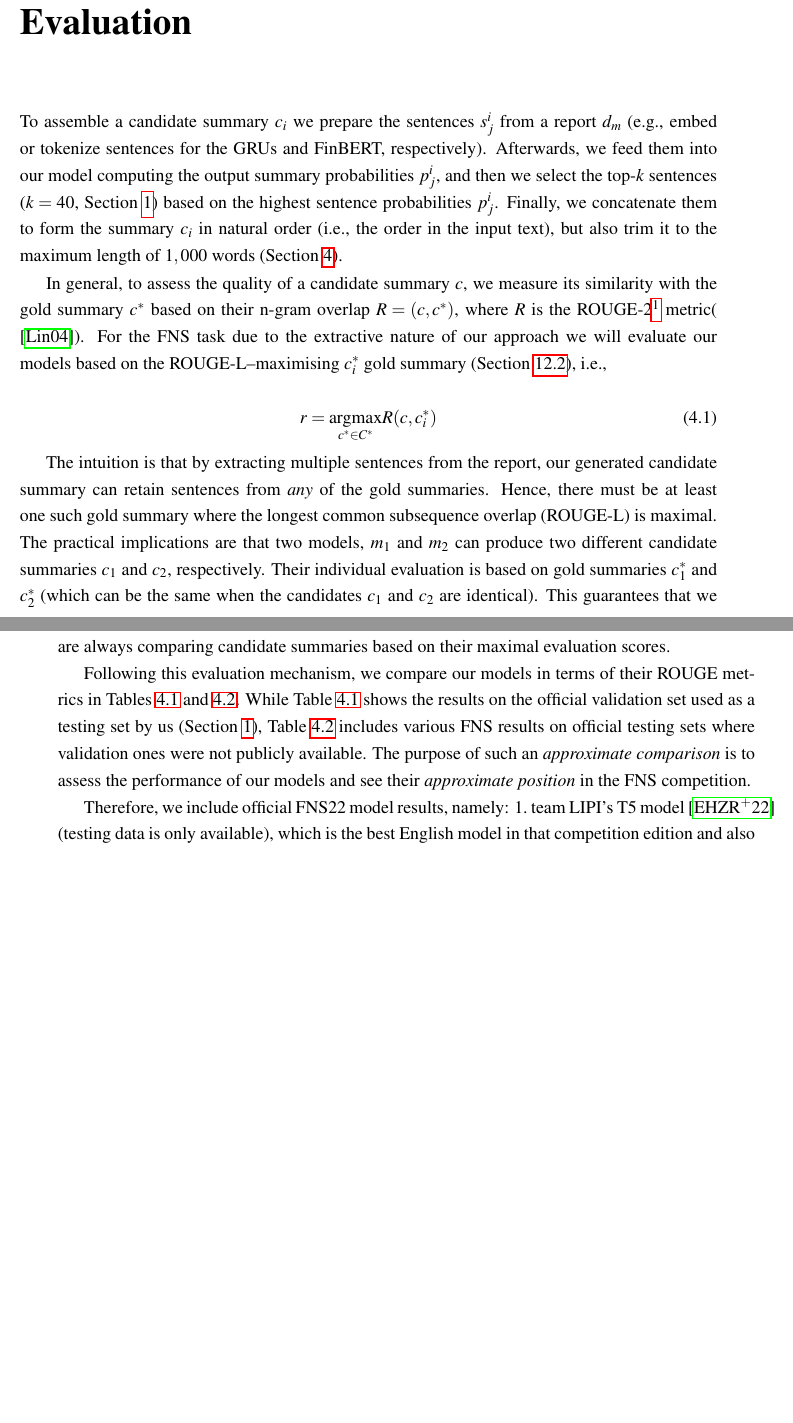
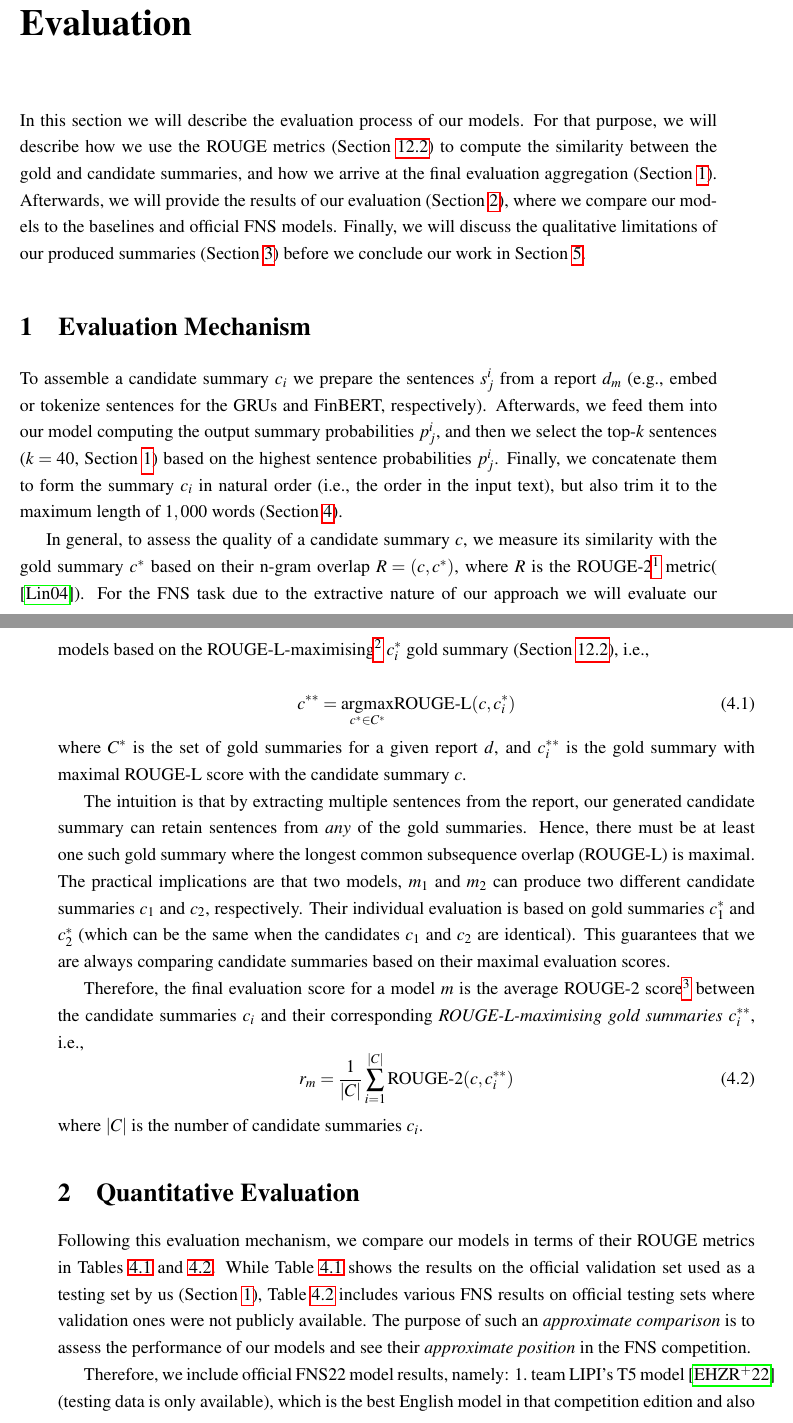
Before and after one commit to Vladislavlhp7/financial_narrative_summarisation_22, a LaTeX thesis (dissertation/report.tex, which reads dissertation/chapter4.tex): two parts of pages 43 and 44 of 62 before the commit and two parts of pages 43 and 44 of 63 after it, joined at a grey line, cut so that both start at the same text, the shorter picture padded with empty space. Compiled offline with pdfLaTeX; a LaTeX package or settings file that is missing is left out.

Commit message:
add intro to evaluation and specify rouge
Former-commit-id: 000d419320b5c3264f5768bad840e5bdc3aab2c6

```diff
--- a/dissertation/chapter4.tex
+++ b/dissertation/chapter4.tex
@@ -1,5 +1,11 @@
 \section{Evaluation}\label{sec:evaluation}
+In this section we will describe the evaluation process of our models.
+For that purpose, we will describe how we use the ROUGE metrics (Section~\ref{subsubsec:rouge}) to compute the
+similarity between the gold and candidate summaries, and how we arrive at the final evaluation aggregation (Section~\ref{subsec:evaluation-mechanism}).
+Afterwards, we will provide the results of our evaluation (Section~\ref{subsec:quantitative-evaluation}), where we compare our models to the baselines and official FNS models.
+Finally, we will discuss the qualitative limitations of our produced summaries (Section~\ref{subsec:qualitative-discussion}) before we conclude our work in Section~\ref{sec:conclusion}.
 
+\subsection{Evaluation Mechanism}\label{subsec:evaluation-mechanism}
 To assemble a candidate summary $c_{i}$ we prepare the sentences $s_{j}^{i}$ from a report $d_{m}$ (e.g., embed or tokenize sentences for the GRUs and FinBERT, respectively).
 Afterwards, we feed them into our model computing the output summary probabilities $p_{j}^{i}$, and then we select the
 top-$k$ sentences ($k=40$, Section~\ref{subsec:data}) based on the highest sentence probabilities $p_{j}^{i}$.
@@ -15,11 +21,16 @@ based on their n-gram overlap $R=(c, c^{*})$, where $R$ is the ROUGE-2\footnote{
     \end{itemize}
 } metric(\cite{lin2004rouge}).
 For the FNS task due to the extractive nature of our approach we will evaluate our models based on
-the ROUGE-L--maximising $c^{*}_{i}$ gold summary (Section~\ref{subsubsec:rouge}), i.e.,
+the ROUGE-L-maximising\footnote{
+    We say ROUGE-L-maximising for conciseness, because ROUGE is a metric with precision and recall components, which are combined into a single $F1$ score.
+    It is precisely the $F1$ score that we maximise.
+    However, we are aware this introduces more complexity to our naming convention, hence we will use the term ROUGE-L-maximising.
+} $c^{*}_{i}$ gold summary (Section~\ref{subsubsec:rouge}), i.e.,
 
 \begin{equation}\label{eq:rouge_max}
-    r = \underset{c^{*} \in C^{*}}{\operatorname{argmax}} R(c, c^{*}_{i})
+    c^{**} = \underset{c^{*} \in C^{*}}{\operatorname{argmax}} \text{ROUGE-L}(c, c^{*}_{i})
 \end{equation}
+where $C^{*}$ is the set of gold summaries for a given report $d$, and $c^{**}_{i}$ is the gold summary with maximal ROUGE-L score with the candidate summary $c$.
 
 The intuition is that by extracting multiple sentences from the report, our generated candidate summary can
 retain sentences from \emph{any} of the gold summaries.
@@ -30,6 +41,15 @@ Their individual evaluation is based on gold summaries $c^{*}_{1}$ and $c^{*}_{2
 candidates $c_{1}$ and $c_{2}$ are identical).
 This guarantees that we are always comparing candidate summaries based on their maximal evaluation scores.
 
+Therefore, the final evaluation score for a model $m$ is the average ROUGE-2 score\footnote{
+    Here, once again we mean the $F1$-measure of ROUGE-2.
+} between the candidate summaries $c_{i}$ and their corresponding \emph{ROUGE-L-maximising gold summaries} $c^{**}_{i}$, i.e.,
+\begin{equation}\label{eq:rouge_final}
+    r_{m} = \frac{1}{|C|} \sum_{i=1}^{|C|} \text{ROUGE-2}(c, c^{**}_{i})
+\end{equation}
+where $|C|$ is the number of candidate summaries $c_{i}$.
+
+\subsection{Quantitative Evaluation}\label{subsec:quantitative-evaluation}
 Following this evaluation mechanism, we compare our models in terms of their ROUGE metrics in Tables~\ref{tab:rouge_performance_validation} and~\ref{tab:rouge_performance}.
 While Table~\ref{tab:rouge_performance_validation} shows the results on the official validation set used as a testing set by us (Section~\ref{subsec:data}),
 Table~\ref{tab:rouge_performance} includes various FNS results on official testing sets where validation ones were not publicly available.
```
Also changed, not shown: dissertation/chapter1.tex (+1 -1 lines), dissertation/chapter2.tex (+3 -3 lines), dissertation/chapter4.tex (6 more changed lines).
